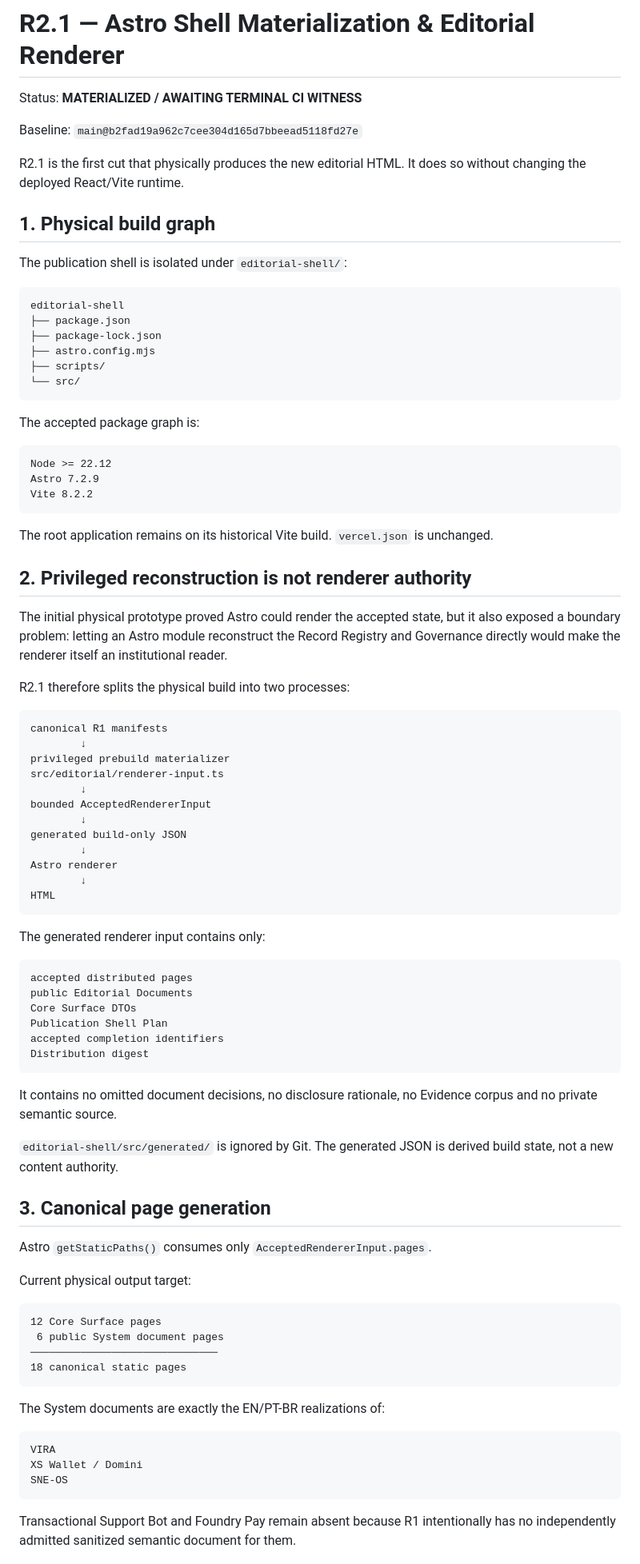
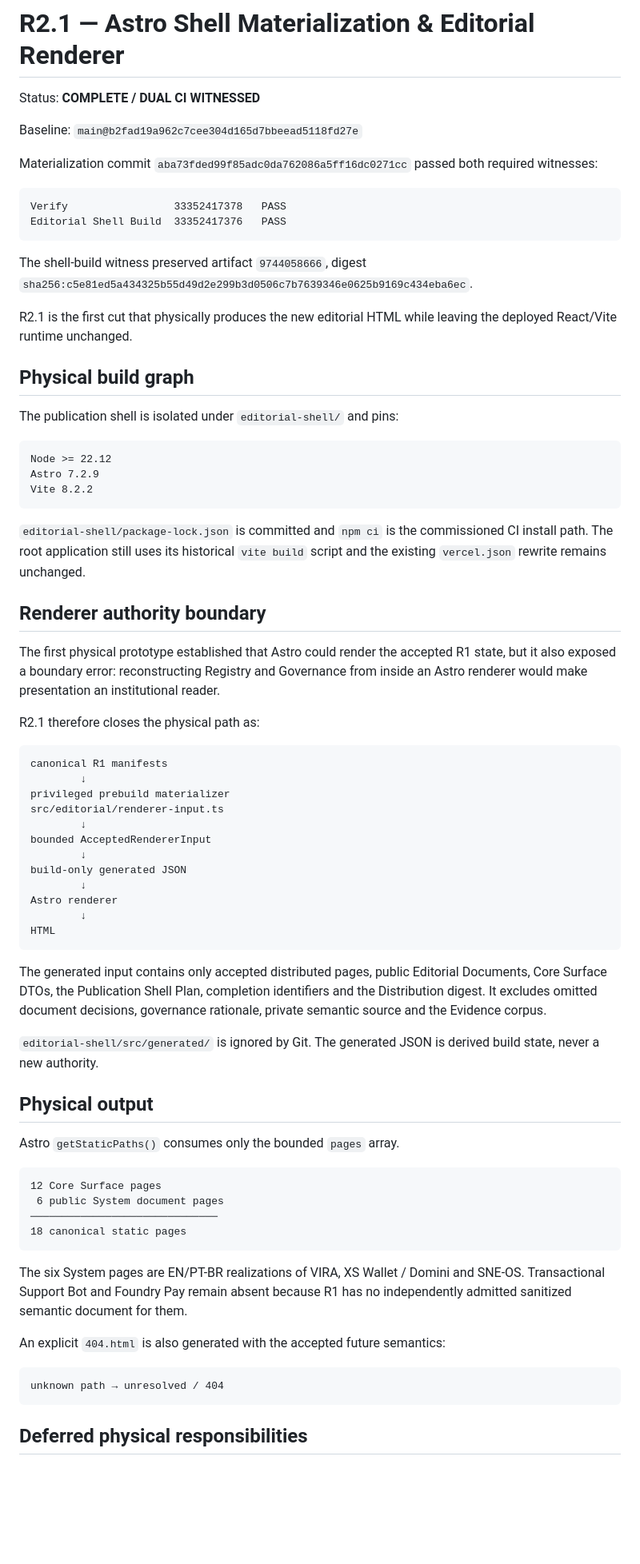
Before and after one commit to 4LFR3Dv1/Portfolio, a Markdown page: docs/editorial/R2.1-astro-shell-materialization.md, the part around one of its changes. Shown at 80% size. Rendered like a GitHub page; blank space fills up the shorter version.

Commit message:
R2.1 record dual CI physical witness

````diff
--- a/docs/editorial/R2.1-astro-shell-materialization.md
+++ b/docs/editorial/R2.1-astro-shell-materialization.md
@@ -1,25 +1,23 @@
 # R2.1 — Astro Shell Materialization & Editorial Renderer
 
-Status: **MATERIALIZED / AWAITING TERMINAL CI WITNESS**
+Status: **COMPLETE / DUAL CI WITNESSED**
 
 Baseline: `main@b2fad19a962c7cee304d165d7bbeead5118fd27e`
 
-R2.1 is the first cut that physically produces the new editorial HTML. It does so without changing the deployed React/Vite runtime.
-
-## 1. Physical build graph
-
-The publication shell is isolated under `editorial-shell/`:
+Materialization commit `aba73fded99f85adc0da762086a5ff16dc0271cc` passed both required witnesses:
 
 ```text
-editorial-shell
-├── package.json
-├── package-lock.json
-├── astro.config.mjs
-├── scripts/
-└── src/
+Verify                 33352417378   PASS
+Editorial Shell Build  33352417376   PASS
 ```
 
-The accepted package graph is:
+The shell-build witness preserved artifact `9744058666`, digest `sha256:c5e81ed5a434325b55d49d2e299b3d0506c7b7639346e0625b9169c434eba6ec`.
+
+R2.1 is the first cut that physically produces the new editorial HTML while leaving the deployed React/Vite runtime unchanged.
+
+## Physical build graph
+
+The publication shell is isolated under `editorial-shell/` and pins:
 
 ```text
 Node >= 22.12
@@ -27,13 +25,13 @@ Astro 7.2.9
 Vite 8.2.2
 ```
 
-The root application remains on its historical Vite build. `vercel.json` is unchanged.
+`editorial-shell/package-lock.json` is committed and `npm ci` is the commissioned CI install path. The root application still uses its historical `vite build` script and the existing `vercel.json` rewrite remains unchanged.
 
-## 2. Privileged reconstruction is not renderer authority
+## Renderer authority boundary
 
-The initial physical prototype proved Astro could render the accepted state, but it also exposed a boundary problem: letting an Astro module reconstruct the Record Registry and Governance directly would make the renderer itself an institutional reader.
+The first physical prototype established that Astro could render the accepted R1 state, but it also exposed a boundary error: reconstructing Registry and Governance from inside an Astro renderer would make presentation an institutional reader.
 
-R2.1 therefore splits the physical build into two processes:
+R2.1 therefore closes the physical path as:
 
 ```text
 canonical R1 manifests
@@ -43,33 +41,20 @@ src/editorial/renderer-input.ts
         ↓
 bounded AcceptedRendererInput
         ↓
-generated build-only JSON
+build-only generated JSON
         ↓
 Astro renderer
         ↓
 HTML
 ```
 
-The generated renderer input contains only:
+The generated input contains only accepted distributed pages, public Editorial Documents, Core Surface DTOs, the Publication Shell Plan, completion identifiers and the Distribution digest. It excludes omitted document decisions, governance rationale, private semantic source and the Evidence corpus.
 
-```text
-accepted distributed pages
-public Editorial Documents
-Core Surface DTOs
-Publication Shell Plan
-accepted completion identifiers
-Distribution digest
-```
+`editorial-shell/src/generated/` is ignored by Git. The generated JSON is derived build state, never a new authority.
 
-It contains no omitted document decisions, no disclosure rationale, no Evidence corpus and no private semantic source.
+## Physical output
 
-`editorial-shell/src/generated/` is ignored by Git. The generated JSON is derived build state, not a new content authority.
-
-## 3. Canonical page generation
-
-Astro `getStaticPaths()` consumes only `AcceptedRendererInput.pages`.
-
-Current physical output target:
+Astro `getStaticPaths()` consumes only the bounded `pages` array.
 
 ```text
 12 Core Surface pages
@@ -78,13 +63,13 @@ Current physical output target:
 18 canonical static pages
 ```
 
-The System documents are exactly the EN/PT-BR realizations of:
+The six System pages are EN/PT-BR realizations of VIRA, XS Wallet / Domini and SNE-OS. Transactional Support Bot and Foundry Pay remain absent because R1 has no independently admitted sanitized semantic document for them.
+
+An explicit `404.html` is also generated with the accepted future semantics:
 
 ```text
-VIRA
-XS Wallet / Domini
-SNE-OS
+unknown path → unresolved / 404
 ```
 
-Transactional Support Bot and Foundry Pay remain absent because R1 intentionally has no independently admitted sanitized semantic document for them.
+## Deferred physical responsibilities
 
````
Also changed, not shown: other parts of docs/editorial/R2.1-astro-shell-materialization.md (+8 -72 lines).
